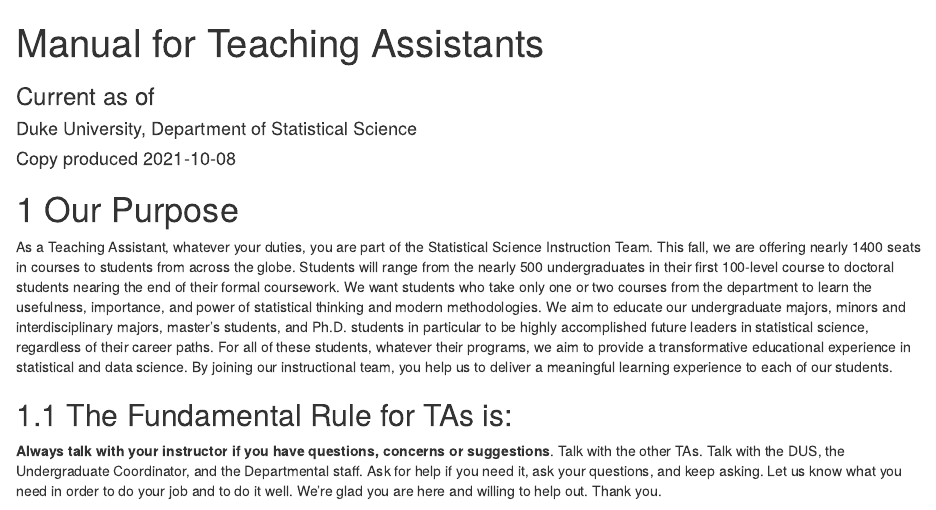
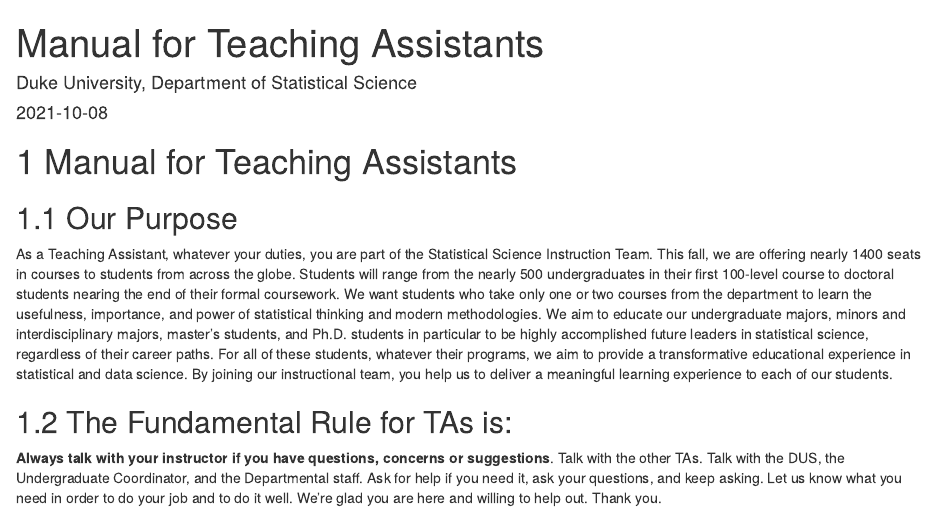
Before and after one commit to DukeStatSci/ta-manual, an R Markdown document (index.Rmd): the page in a window 1100 px wide, from its top. Rendered offline with R 4.5, knitr and Pandoc, with nearby package versions; drawn as R Markdown's standard HTML page in place of the format the file asks for.

Commit message:
update book styling and index yaml header

````diff
--- a/_output.yml
+++ b/_output.yml
@@ -1,4 +1,7 @@
-bookdown::gitbook:
+bookdown::bs4_book:
+  theme:
+    primary: "#00539B"
+  repo: https://github.com/DukeStatSci/ta-manual
   css: style.css
   config:
     toc:
--- a/index.Rmd
+++ b/index.Rmd
@@ -1,8 +1,7 @@
 ---
 title: "Manual for Teaching Assistants"
-subtitle: "Current as of"
 author: "Duke University, Department of Statistical Science"
-date: "Copy produced `r Sys.Date()`"
+date: "`r Sys.Date()`"
 site: bookdown::bookdown_site
 output: bookdown::gitbook
 bibliography: [book.bib, packages.bib]
@@ -16,7 +15,9 @@
 knitr::opts_chunk$set(echo = TRUE, out.width='80%', fig.asp=.75, fig.align='center')
 ```
 
-# Our Purpose
+# Manual for Teaching Assistants
+
+## Our Purpose
 
 As a Teaching Assistant, whatever your duties, you are part of the Statistical Science Instruction Team. This fall, we are offering nearly 1400 seats in courses to students from across the globe. Students will range from the nearly 500 undergraduates in their first 100-level course to doctoral students nearing the end of their formal coursework. We want students who take only one or two courses from the department to learn the usefulness, importance, and power of statistical thinking and modern methodologies. We aim to educate our undergraduate majors, minors and interdisciplinary majors, master’s students, and Ph.D. students in particular to be highly accomplished future leaders in statistical science, regardless of their career paths. For all of these students, whatever their programs, we aim to provide a transformative educational experience in statistical and data science. By joining our instructional team, you help us to deliver a meaningful learning experience to each of our students.
 
````
Also changed, not shown: docs/reference-keys.txt, docs/search.json (added), docs/search_index.json, 19 other files.
